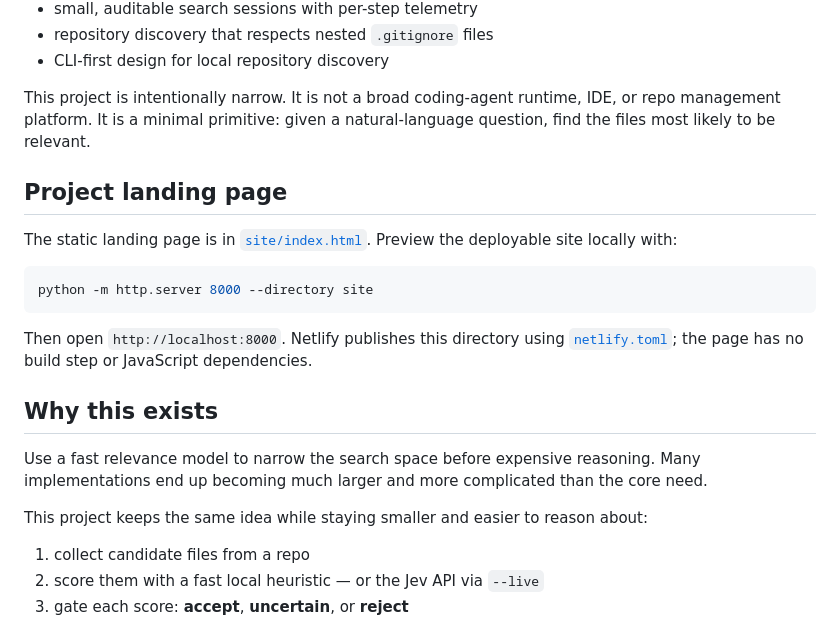
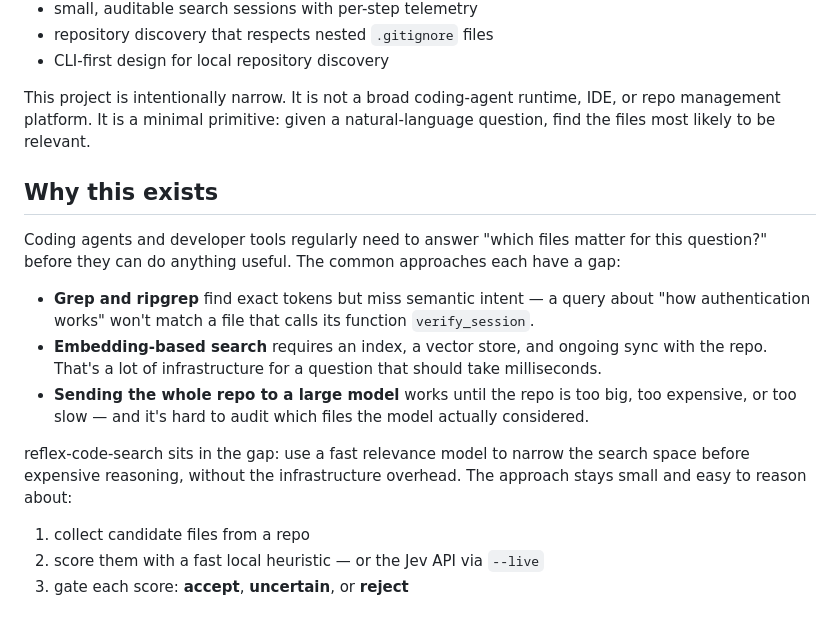
Before and after one commit to justindobbs/reflex-code-search, a Markdown page: README.md, the part around the change. Rendered like a GitHub page.

Commit message:
add motivation section to README explaining the gap between grep, embeddings, and full-repo LLM approaches

````diff
--- a/README.md
+++ b/README.md
@@ -19,21 +19,15 @@ A small, focused implementation of semantic code search using a REFLEX-style con
 
 This project is intentionally narrow. It is not a broad coding-agent runtime, IDE, or repo management platform. It is a minimal primitive: given a natural-language question, find the files most likely to be relevant.
 
-## Project landing page
-
-The static landing page is in [`site/index.html`](site/index.html). Preview the deployable site locally with:
-
-```bash
-python -m http.server 8000 --directory site
-```
-
-Then open `http://localhost:8000`. Netlify publishes this directory using [`netlify.toml`](netlify.toml); the page has no build step or JavaScript dependencies.
-
 ## Why this exists
 
-Use a fast relevance model to narrow the search space before expensive reasoning. Many implementations end up becoming much larger and more complicated than the core need.
+Coding agents and developer tools regularly need to answer "which files matter for this question?" before they can do anything useful. The common approaches each have a gap:
 
-This project keeps the same idea while staying smaller and easier to reason about:
+- **Grep and ripgrep** find exact tokens but miss semantic intent — a query about "how authentication works" won't match a file that calls its function `verify_session`.
+- **Embedding-based search** requires an index, a vector store, and ongoing sync with the repo. That's a lot of infrastructure for a question that should take milliseconds.
+- **Sending the whole repo to a large model** works until the repo is too big, too expensive, or too slow — and it's hard to audit which files the model actually considered.
+
+reflex-code-search sits in the gap: use a fast relevance model to narrow the search space before expensive reasoning, without the infrastructure overhead. The approach stays small and easy to reason about:
 
 1. collect candidate files from a repo
 2. score them with a fast local heuristic — or the Jev API via `--live`
````
